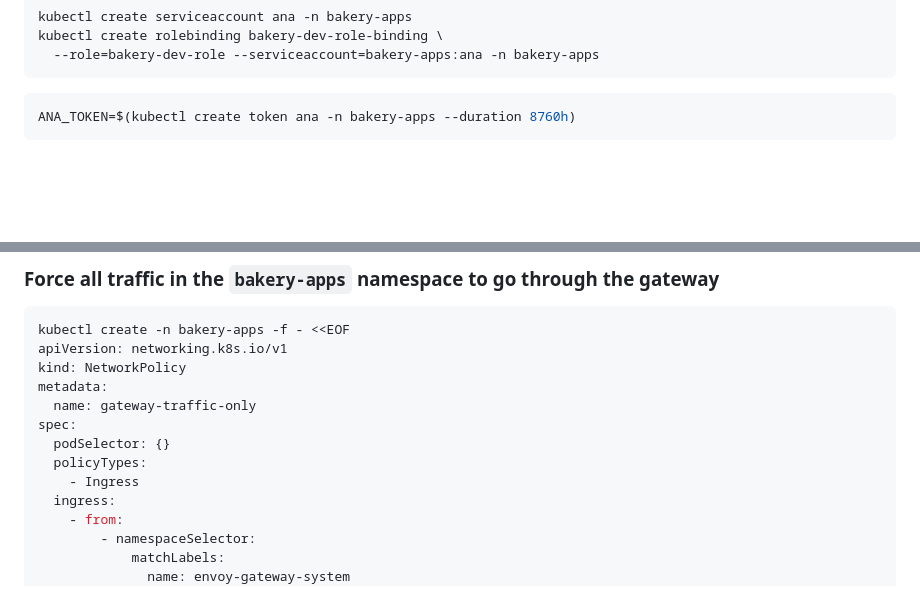
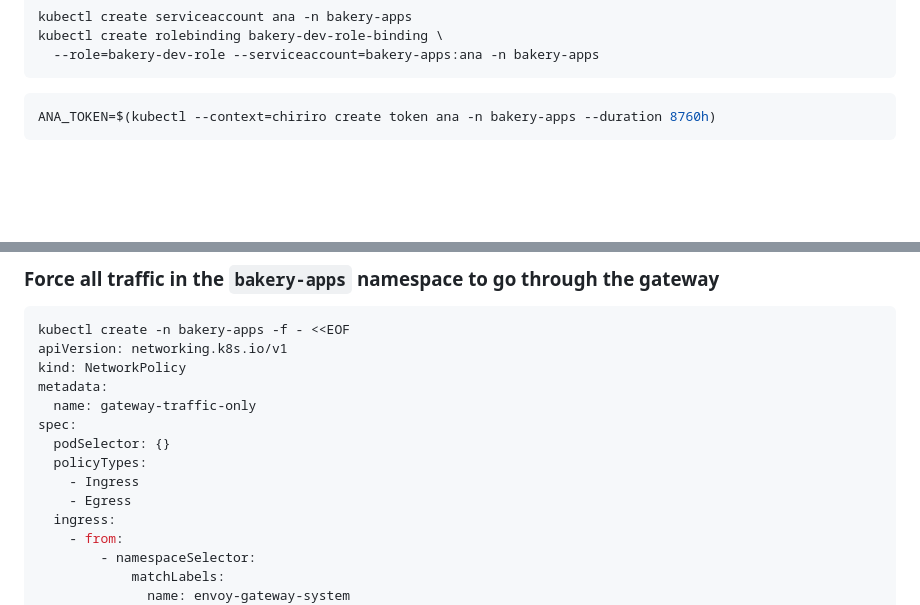
Before and after one commit to didierofrivia/speaking-through-policies, a Markdown page: chiriro.md, 2 parts joined by grey strips. Rendered like a GitHub page.

````diff
--- a/chiriro.md
+++ b/chiriro.md
@@ -39,7 +39,7 @@ kubectl create rolebinding bakery-dev-role-binding \
 ```
 
 ```sh
-ANA_TOKEN=$(kubectl create token ana -n bakery-apps --duration 8760h)
+ANA_TOKEN=$(kubectl --context=chiriro create token ana -n bakery-apps --duration 8760h)
 ```
 
 <br/>
@@ -138,6 +138,7 @@ spec:
   podSelector: {}
   policyTypes:
     - Ingress
+    - Egress
   ingress:
     - from:
         - namespaceSelector:
````
Also changed, not shown: ana.md (+7 -1 lines).
